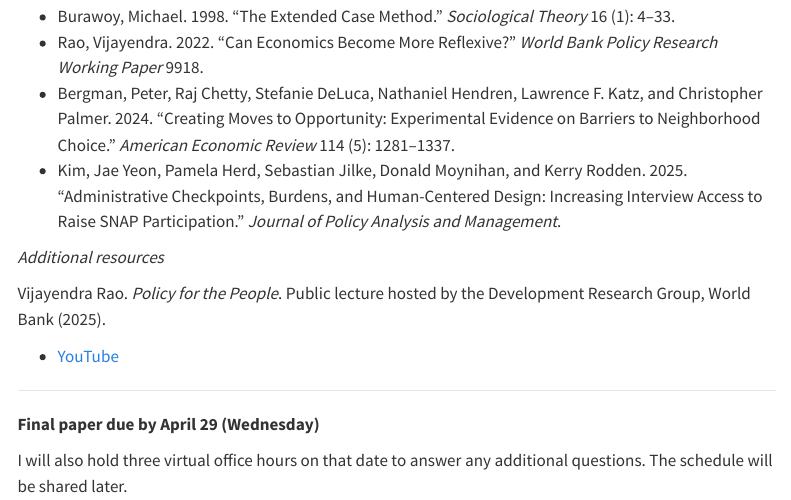
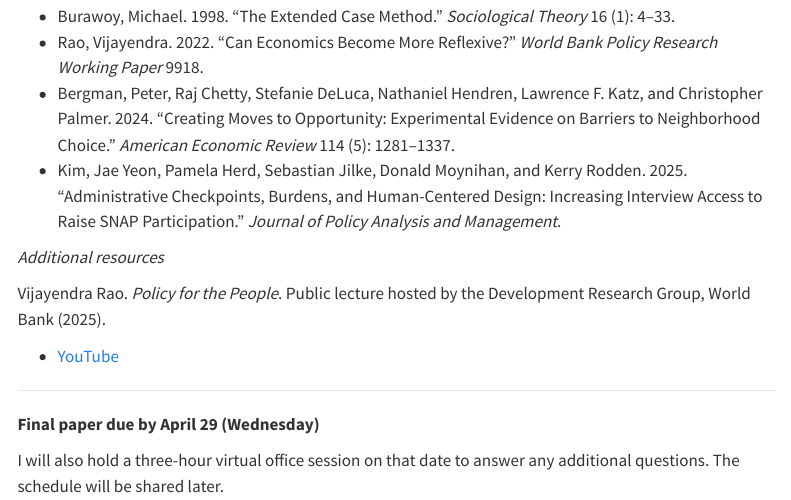
Before and after one commit to jaeyk/politics_of_public_policy, a Quarto document (courses/spring-2026.qmd): the page in a window 1100 px wide, from 13670 px down. Rendered offline with R 4.5, knitr and Pandoc in place of Quarto, with nearby package versions; menus at the side of the page are left out.

Commit message:
Update course website

```diff
--- a/courses/spring-2026.qmd
+++ b/courses/spring-2026.qmd
@@ -494,4 +494,4 @@ Vijayendra Rao. *Policy for the People*. Public lecture hosted by the Developmen
 
 **Final paper due by April 29 (Wednesday)**
 
-I will also hold three virtual office hours on that date to answer any additional questions. The schedule will be shared later.
+I will also hold a three-hour virtual office session on that date to answer any additional questions. The schedule will be shared later.
```
